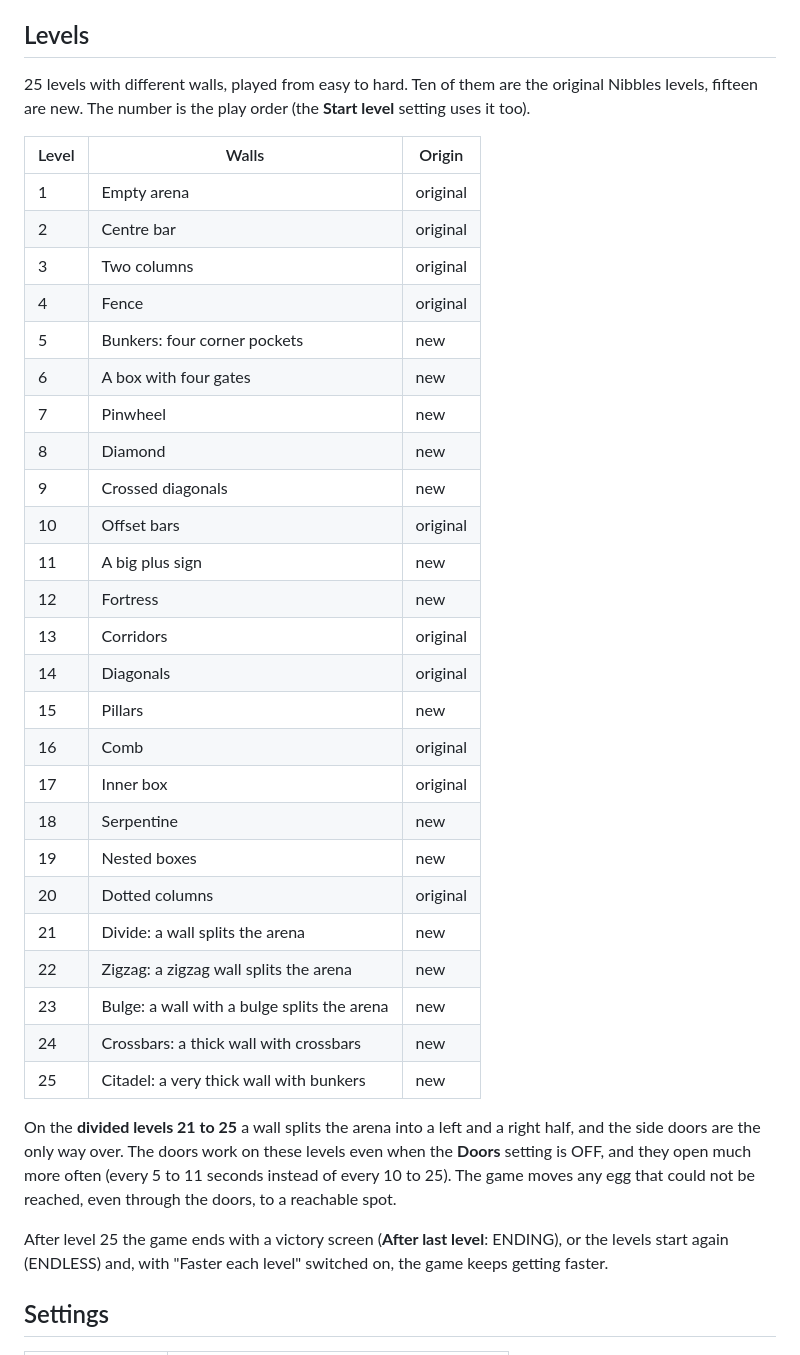
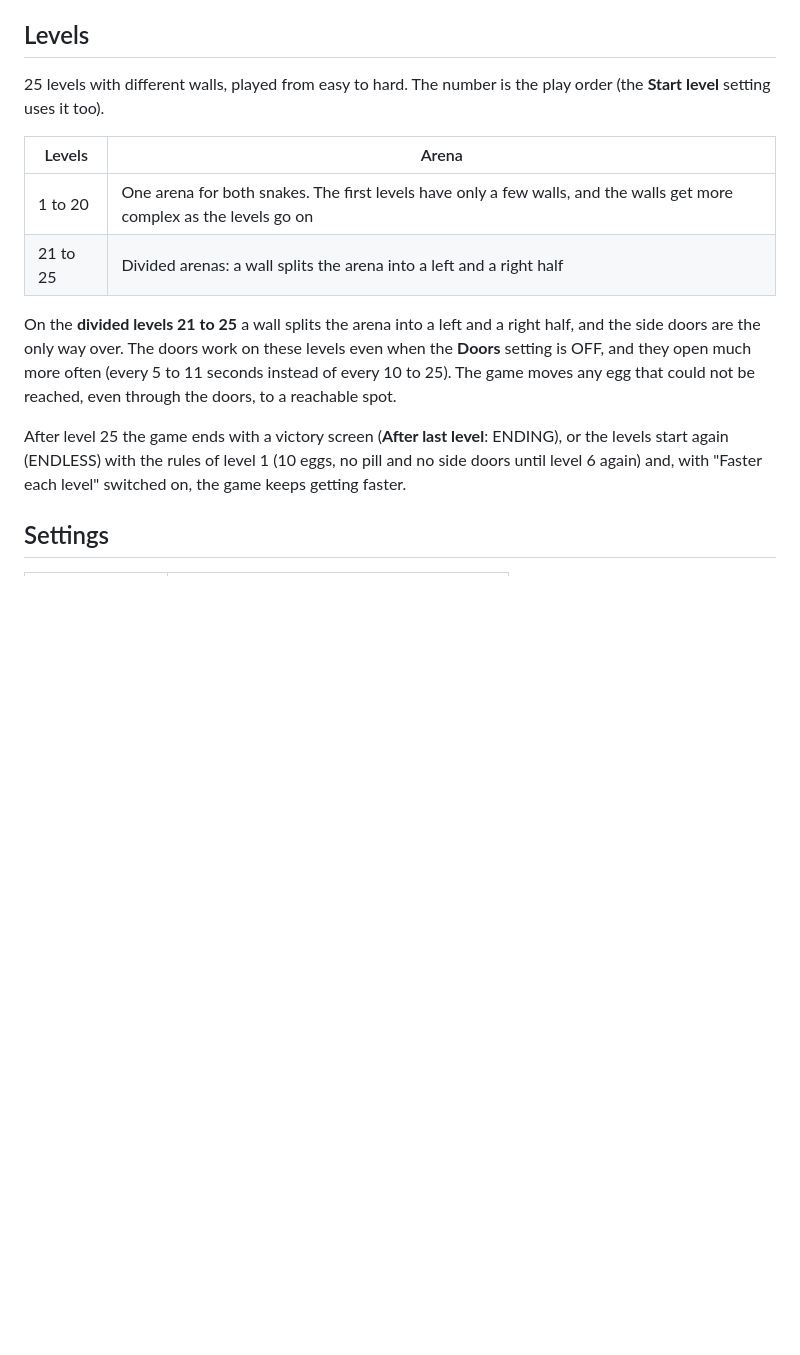
Before and after one commit to mesutakcan/Nibbles-Deluxe, a Markdown page: README.md, the part around one of its changes. GitHub-like rendering; blank space fills up the shorter version.

```diff
--- a/README.md
+++ b/README.md
@@ -207,37 +213,13 @@ animation is played when you quit to the menu with ESC during play; that costs n
 
 ## Levels
 
-25 levels with different walls, played from easy to hard. Ten of them are the original
-Nibbles levels, fifteen are new. The number is the play order (the **Start level** setting uses it
-too).
+25 levels with different walls, played from easy to hard. The number is the play order (the
+**Start level** setting uses it too).
 
-| Level | Walls | Origin |
-| --- | --- | --- |
-| 1 | Empty arena | original |
-| 2 | Centre bar | original |
-| 3 | Two columns | original |
-| 4 | Fence | original |
-| 5 | Bunkers: four corner pockets | new |
-| 6 | A box with four gates | new |
-| 7 | Pinwheel | new |
-| 8 | Diamond | new |
-| 9 | Crossed diagonals | new |
-| 10 | Offset bars | original |
-| 11 | A big plus sign | new |
-| 12 | Fortress | new |
-| 13 | Corridors | original |
-| 14 | Diagonals | original |
-| 15 | Pillars | new |
-| 16 | Comb | original |
-| 17 | Inner box | original |
-| 18 | Serpentine | new |
-| 19 | Nested boxes | new |
-| 20 | Dotted columns | original |
-| 21 | Divide: a wall splits the arena | new |
-| 22 | Zigzag: a zigzag wall splits the arena | new |
-| 23 | Bulge: a wall with a bulge splits the arena | new |
-| 24 | Crossbars: a thick wall with crossbars | new |
-| 25 | Citadel: a very thick wall with bunkers | new |
+| Levels | Arena |
+| --- | --- |
+| 1 to 20 | One arena for both snakes. The first levels have only a few walls, and the walls get more complex as the levels go on |
+| 21 to 25 | Divided arenas: a wall splits the arena into a left and a right half |
 
 On the **divided levels 21 to 25** a wall splits the arena into a left and a right half, and
 the side doors are the only way over. The doors work on these levels even when the **Doors**
@@ -245,7 +227,8 @@ setting is OFF, and they open much more often (every 5 to 11 seconds instead of
 The game moves any egg that could not be reached, even through the doors, to a reachable spot.
 
 After level 25 the game ends with a victory screen (**After last level**: ENDING), or the levels
-start again (ENDLESS) and, with "Faster each level" switched on, the game keeps getting faster.
+start again (ENDLESS) with the rules of level 1 (10 eggs, no pill and no side doors until level 6
+again) and, with "Faster each level" switched on, the game keeps getting faster.
 
 ## Settings
 
```
Also changed, not shown: other parts of README.md (+45 -28 lines), CHANGELOG.md (+18 -0 lines), docs/screenshot_1.png, docs/screenshot_2.png, docs/screenshot_3.png, 5 other files.
